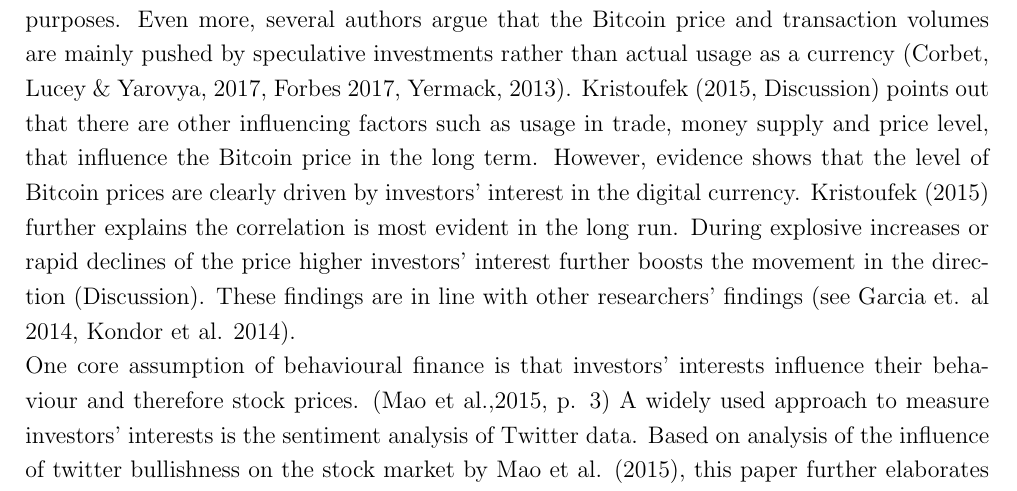
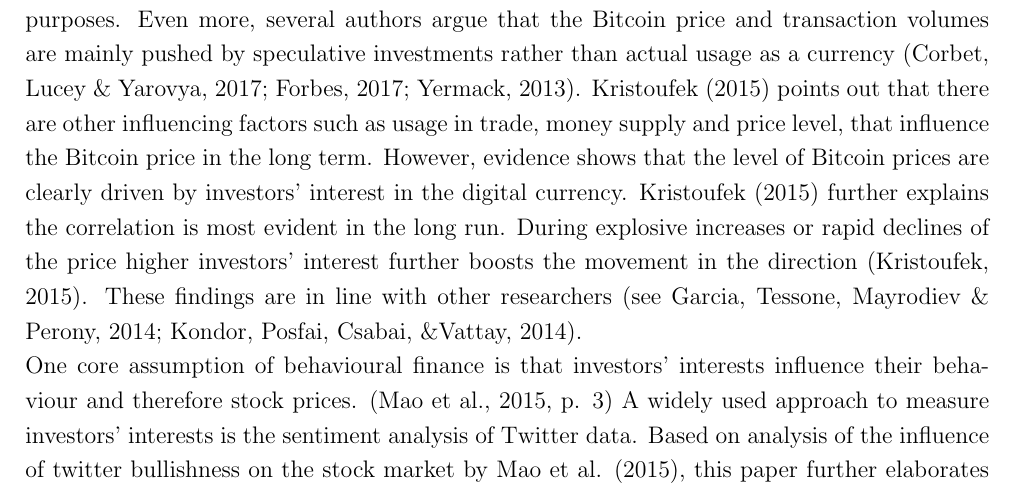
Before and after one commit to joelsonderegger/twitterbitcoin, a LaTeX paper (paper/paper.tex): part of page 7 of 10, cut so that both start at the same text. Compiled offline with pdfLaTeX.

Commit message:
adjusted bitcoin part and source

```diff
--- a/paper/paper.tex
+++ b/paper/paper.tex
@@ -117,8 +117,8 @@ The paper's focus lies on the scientific discussion and answer of the research q
 		\section{Brief Background and Data Collection}
 		\itshape\textbf {Bitcoin}\\
 		\textnormal {After the global financial crisis, Satoshi Nakamoto (2008, p. 1) claimed, that a purely peer-to-peer version of electronic cash could bypass financial institutions as third parties for commercial transactions. Starting from his whitepaper, Bitcoin – the first electronic payment system that relies on the cryptographic concatenation of ongoing transactions (blockchain) has been developed (Nakamoto, 2008, p. 1).\newline
-Today, Bitcoin is the most popular of over 1300 so-called cryptocurrencies worldwide and increased in value over 1700 percent within the last year according to Coinmarketcap (https://coinmarketcap.com/). Even if the daily transaction volume increased rapidly over time (https://coinmarketcap.com/), this does not necessarily mean that Bitcoin is used for payment purposes. Even more, several authors argue that the Bitcoin price and transaction volumes are mainly pushed by speculative investments rather than actual usage as a currency (Corbet, Lucey \& Yarovya, 2017, Forbes 2017, Yermack, 2013). Kristoufek (2015, Discussion) points out that there are other influencing factors such as usage in trade, money supply and price level, that influence the Bitcoin price in the long term. However, evidence shows that the level of Bitcoin prices are clearly driven by investors’ interest in the digital currency. Kristoufek (2015) further explains the correlation is most evident in the long run.  During explosive increases or rapid declines of the price higher investors’ interest further boosts the movement in the direction (Discussion). These findings are in line with other researchers’ findings (see Garcia et. al 2014, Kondor et al. 2014).\newline
-One core assumption of behavioural finance is that investors’ interests influence their behaviour and therefore stock prices. (Mao et al.,2015, p. 3) A widely used approach to measure investors’ interests is the sentiment analysis of Twitter data. Based on analysis of the influence of twitter bullishness on the stock market by Mao et al. (2015), this paper further elaborates on the concept by applying the approach to Bitcoin prices.
+Today, Bitcoin is the most popular of over 1300 so-called cryptocurrencies worldwide and increased in value over 1700 percent within the last year according to Coinmarketcap (https://coinmarketcap.com/). Even if the daily transaction volume increased rapidly over time (https://coinmarketcap.com/), this does not necessarily mean that Bitcoin is used for payment purposes. Even more, several authors argue that the Bitcoin price and transaction volumes are mainly pushed by speculative investments rather than actual usage as a currency (Corbet, Lucey \& Yarovya, 2017; Forbes, 2017; Yermack, 2013). Kristoufek (2015) points out that there are other influencing factors such as usage in trade, money supply and price level, that influence the Bitcoin price in the long term. However, evidence shows that the level of Bitcoin prices are clearly driven by investors’ interest in the digital currency. Kristoufek (2015) further explains the correlation is most evident in the long run.  During explosive increases or rapid declines of the price higher investors’ interest further boosts the movement in the direction (Kristoufek, 2015). These findings are in line with other researchers (see Garcia, Tessone, Mayrodiev \& Perony, 2014; Kondor, Posfai, Csabai, \&Vattay, 2014).\newline
+One core assumption of behavioural finance is that investors’ interests influence their behaviour and therefore stock prices. (Mao et al., 2015, p. 3) A widely used approach to measure investors’ interests is the sentiment analysis of Twitter data. Based on analysis of the influence of twitter bullishness on the stock market by Mao et al. (2015), this paper further elaborates on the concept by applying the approach to Bitcoin prices.
  }\\
 
 		\itshape\textbf {Twitter}\\
```
